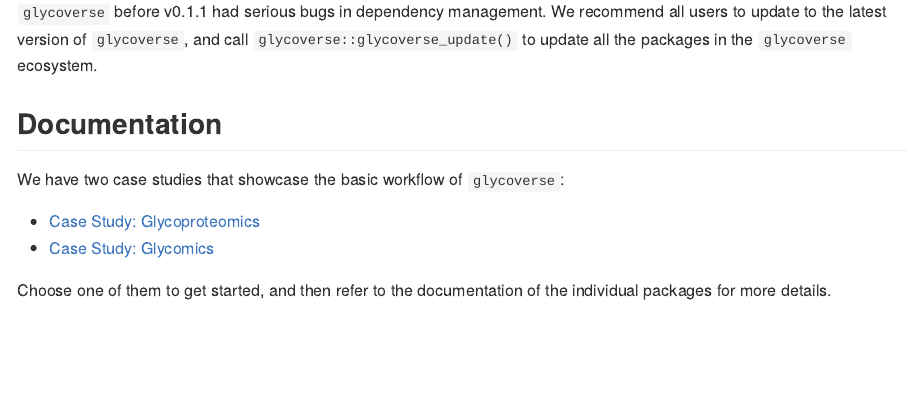
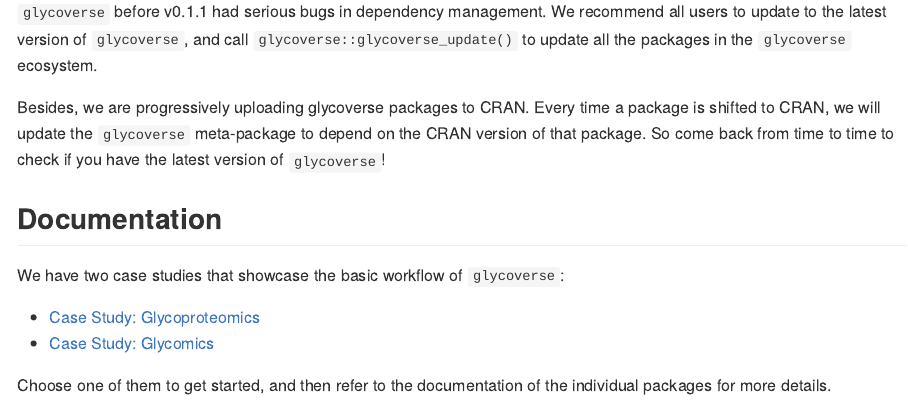
Before and after one commit to glycoverse/glycoverse, an R Markdown document (README.Rmd): the page in a window 1100 px wide, from 560 px down. The pictures show the output file README.md that the author committed with the source, drawn offline in the style of GitHub; badge pictures from the web are left out.

Commit message:
docs: update README

```diff
--- a/README.Rmd
+++ b/README.Rmd
@@ -46,6 +46,11 @@
 We recommend all users to update to the latest version of `glycoverse`,
 and call `glycoverse::glycoverse_update()` to update all the packages in the `glycoverse` ecosystem.
 
+Besides, we are progressively uploading glycoverse packages to CRAN.
+Every time a package is shifted to CRAN, we will update the `glycoverse` meta-package
+to depend on the CRAN version of that package.
+So come back from time to time to check if you have the latest version of `glycoverse`!
+
 ## Documentation
 
 We have two case studies that showcase the basic workflow of `glycoverse`:
```
Also changed, not shown: README.md.
